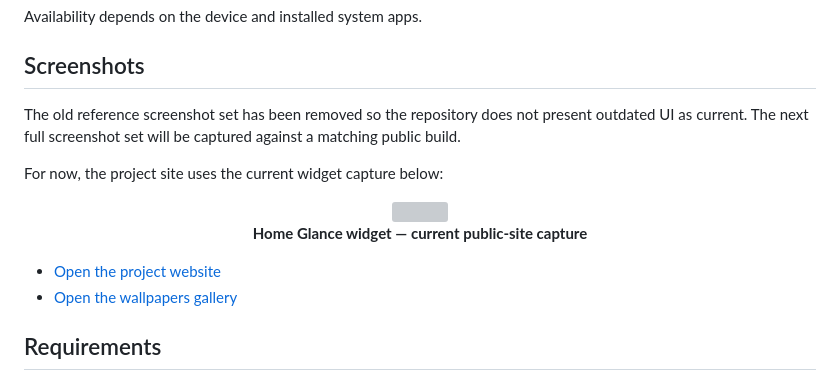
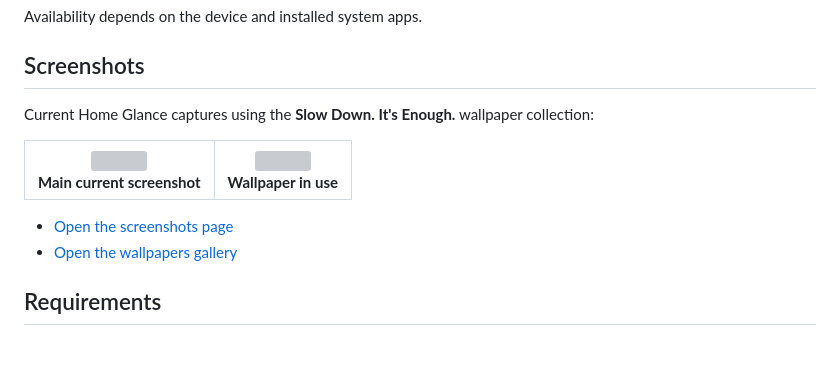
Before and after one commit to vanloocek-collab/Home-Glance-Releases, a Markdown page: README.md, the part around the change. Rendered like a GitHub page; blank space fills up the shorter version; grey boxes are pictures that could not be loaded.

Commit message:
Refresh README screenshots with current captures

```diff
--- a/README.md
+++ b/README.md
@@ -64,16 +64,16 @@ Availability depends on the device and installed system apps.
 
 ## Screenshots
 
-The old reference screenshot set has been removed so the repository does not present outdated UI as current. The next full screenshot set will be captured against a matching public build.
+Current Home Glance captures using the **Slow Down. It's Enough.** wallpaper collection:
 
-For now, the project site uses the current widget capture below:
+<table>
+  <tr>
+    <td align="center"><img src="screenshots/2026-09-27-slow-down-minimal.webp" width="280"/><br/><b>Main current screenshot</b></td>
+    <td align="center"><img src="screenshots/2026-09-27-slow-down-crosswalk.webp" width="280"/><br/><b>Wallpaper in use</b></td>
+  </tr>
+</table>
 
-<p align="center">
-  <img src="screenshots/2026-09-27-widget-crop.webp" width="760"/><br/>
-  <b>Home Glance widget — current public-site capture</b>
-</p>
-
-- [Open the project website](https://vanloocek-collab.github.io/Home-Glance-Releases/)
+- [Open the screenshots page](https://vanloocek-collab.github.io/Home-Glance-Releases/screenshots.html)
 - [Open the wallpapers gallery](https://vanloocek-collab.github.io/Home-Glance-Releases/wallpapers.html)
 
 ## Requirements
```
